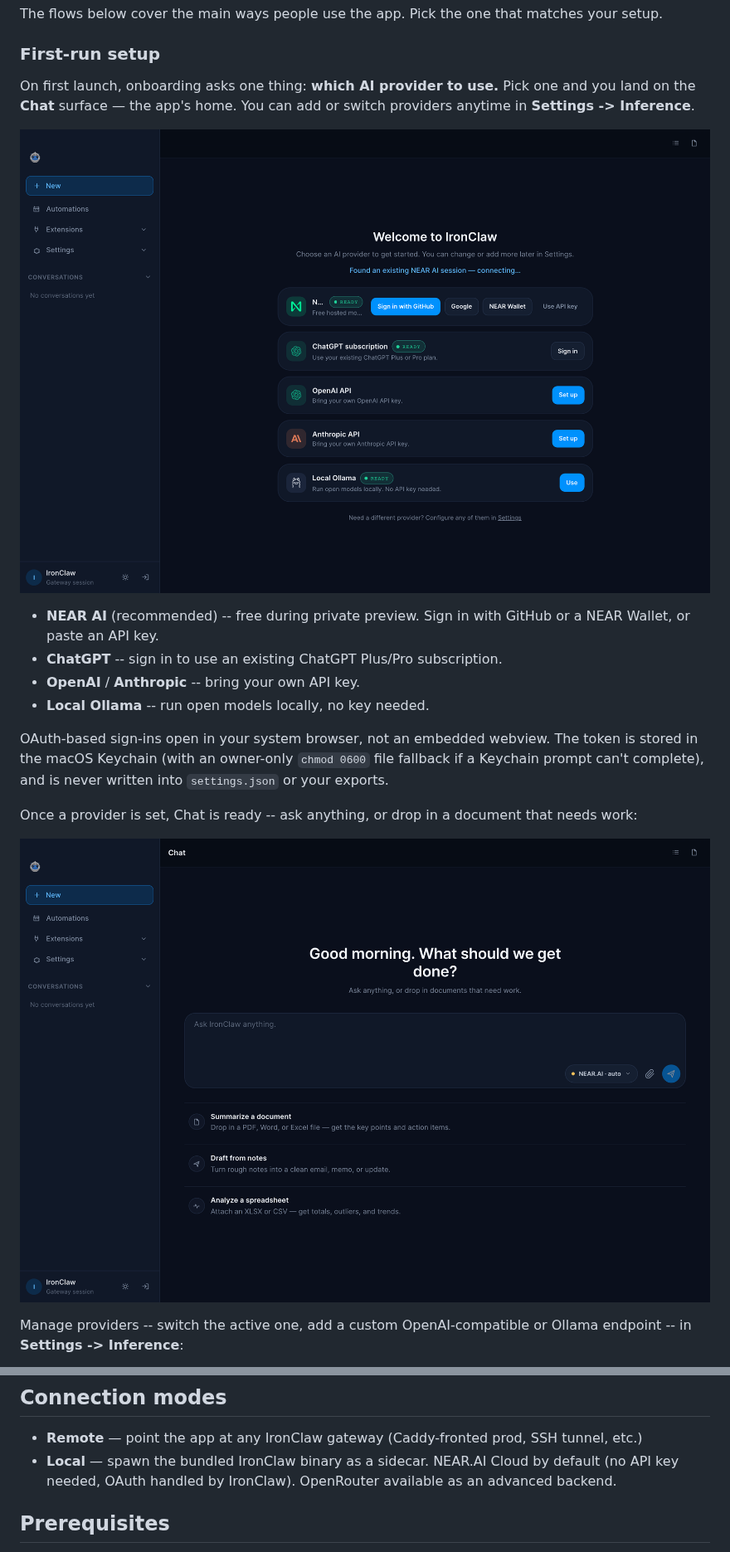
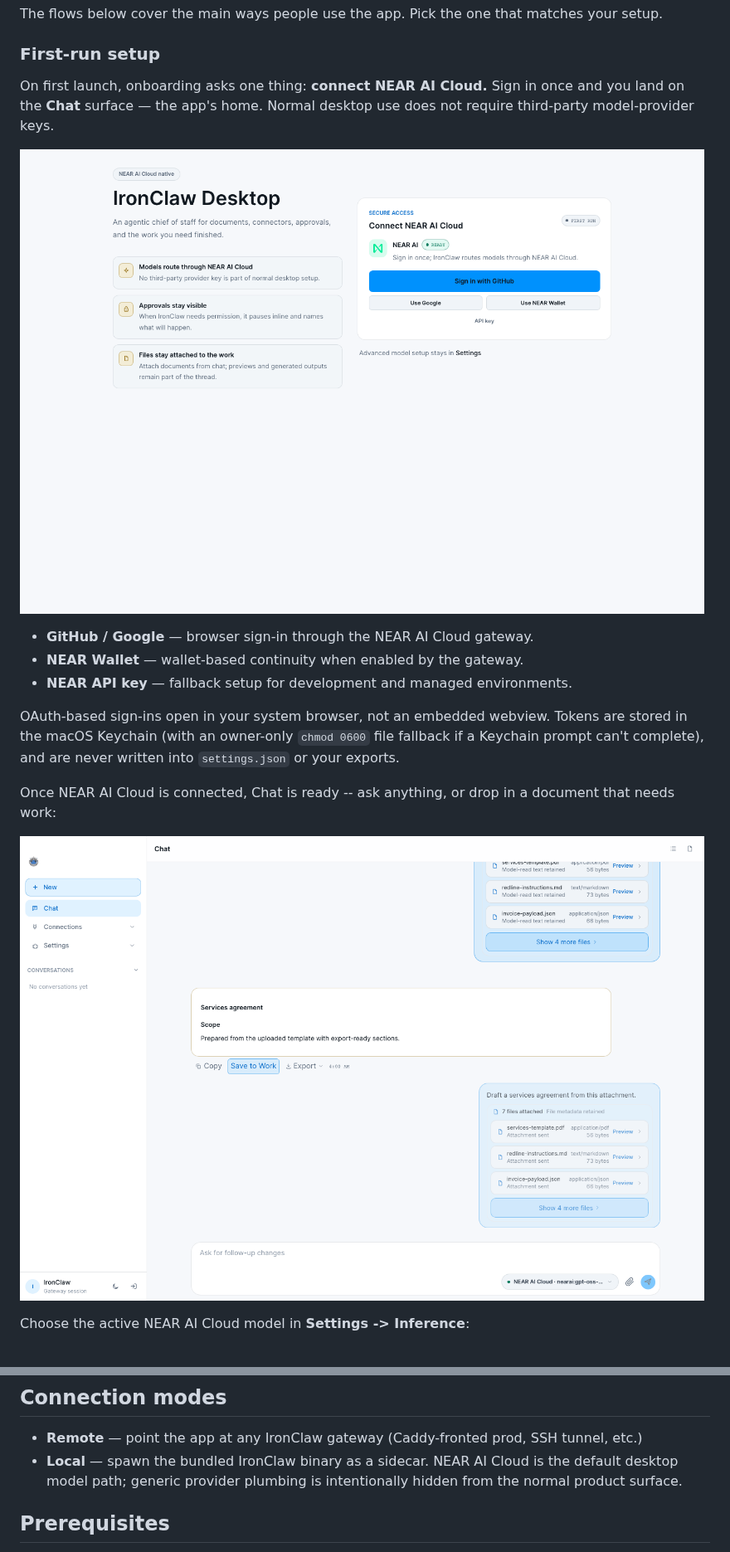
Before and after one commit to nearai/ironclaw-desktop-app, a Markdown page: README.md, 2 parts joined by grey strips. Shown at 83% size. Rendered like a GitHub page; pictures changed too: docs/screenshots/chat.png, docs/screenshots/github-page-chat.png, docs/screenshots/github-page-onboarding.png.

```diff
--- a/README.md
+++ b/README.md
@@ -102,5 +102,5 @@ The flows below cover the main ways people use the app. Pick the one that matche
 
 ### First-run setup
 
-On first launch, onboarding asks one thing: **which AI provider to use.** Pick one and you land on the **Chat** surface — the app's home. You can add or switch providers anytime in **Settings -> Inference**.
+On first launch, onboarding asks one thing: **connect NEAR AI Cloud.** Sign in once and you land on the **Chat** surface — the app's home. Normal desktop use does not require third-party model-provider keys.
 
@@ -108,16 +108,15 @@ On first launch, onboarding asks one thing: **which AI provider to use.** Pick o
 
-- **NEAR AI** (recommended) -- free during private preview. Sign in with GitHub or a NEAR Wallet, or paste an API key.
-- **ChatGPT** -- sign in to use an existing ChatGPT Plus/Pro subscription.
-- **OpenAI** / **Anthropic** -- bring your own API key.
-- **Local Ollama** -- run open models locally, no key needed.
+- **GitHub / Google** — browser sign-in through the NEAR AI Cloud gateway.
+- **NEAR Wallet** — wallet-based continuity when enabled by the gateway.
+- **NEAR API key** — fallback setup for development and managed environments.
 
-OAuth-based sign-ins open in your system browser, not an embedded webview. The token is stored in the macOS Keychain (with an owner-only `chmod 0600` file fallback if a Keychain prompt can't complete), and is never written into `settings.json` or your exports.
+OAuth-based sign-ins open in your system browser, not an embedded webview. Tokens are stored in the macOS Keychain (with an owner-only `chmod 0600` file fallback if a Keychain prompt can't complete), and are never written into `settings.json` or your exports.
 
-Once a provider is set, Chat is ready -- ask anything, or drop in a document that needs work:
+Once NEAR AI Cloud is connected, Chat is ready -- ask anything, or drop in a document that needs work:
 
 ![Chat](docs/screenshots/chat.png)
 
-Manage providers -- switch the active one, add a custom OpenAI-compatible or Ollama endpoint -- in **Settings -> Inference**:
+Choose the active NEAR AI Cloud model in **Settings -> Inference**:
 
 ![Settings -- Inference](docs/screenshots/settings-inference.png)
 
@@ -188,7 +187,7 @@ Do not document them as available features.
 ## Connection modes
 
 - **Remote** — point the app at any IronClaw gateway (Caddy-fronted prod, SSH tunnel, etc.)
-- **Local** — spawn the bundled IronClaw binary as a sidecar. NEAR.AI Cloud by default (no API key needed, OAuth handled by IronClaw). OpenRouter available as an advanced backend.
+- **Local** — spawn the bundled IronClaw binary as a sidecar. NEAR AI Cloud is the default desktop model path; generic provider plumbing is intentionally hidden from the normal product surface.
 
 ## Prerequisites
 
```
Also changed, not shown: other parts of README.md (+9 -9 lines), docs/reviews/hostile-product-review-2026-06-12.md (+62 -0 lines), docs/screenshots/github-page-settings.png, docs/screenshots/settings-inference.png, 3 other files.
